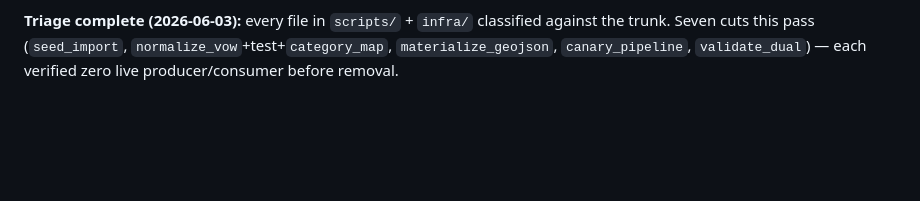
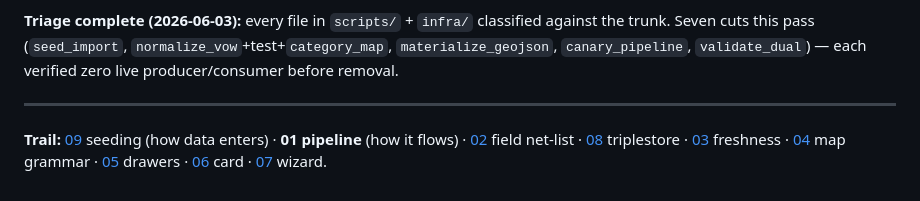
Before and after one commit to binaryLady/maps_of_making, a Markdown page: docs/architecture/01-walking-skeleton.md, the part around the change. Drawn GitHub-style; blank space fills up the shorter version.

```diff
--- a/docs/architecture/01-walking-skeleton.md
+++ b/docs/architecture/01-walking-skeleton.md
@@ -74,3 +74,10 @@ Filling that row for **every** field is the **[Field Traceability Matrix](02-fie
 _🟢 on trunk · 🟡 parked ahead of need · 🔴 purpose lost · ❓ needs your intent_
 
 **Triage complete (2026-06-03):** every file in `scripts/` + `infra/` classified against the trunk. Seven cuts this pass (`seed_import`, `normalize_vow`+test+`category_map`, `materialize_geojson`, `canary_pipeline`, `validate_dual`) — each verified zero live producer/consumer before removal.
+
+---
+
+**Trail:** [09](09-seeding-model.md) seeding (how data enters) · **01 pipeline** (how it flows) ·
+[02](02-field-traceability.md) field net-list · [08](08-semantic-layer.md) triplestore ·
+[03](03-freshness-axes.md) freshness · [04](04-design-rules.md) map grammar ·
+[05](05-view-shell.md) drawers · [06](06-space-card.md) card · [07](07-wizard-shell.md) wizard.
```
Also changed, not shown: docs/architecture/09-seeding-model.md (added, +154 -0 lines).
